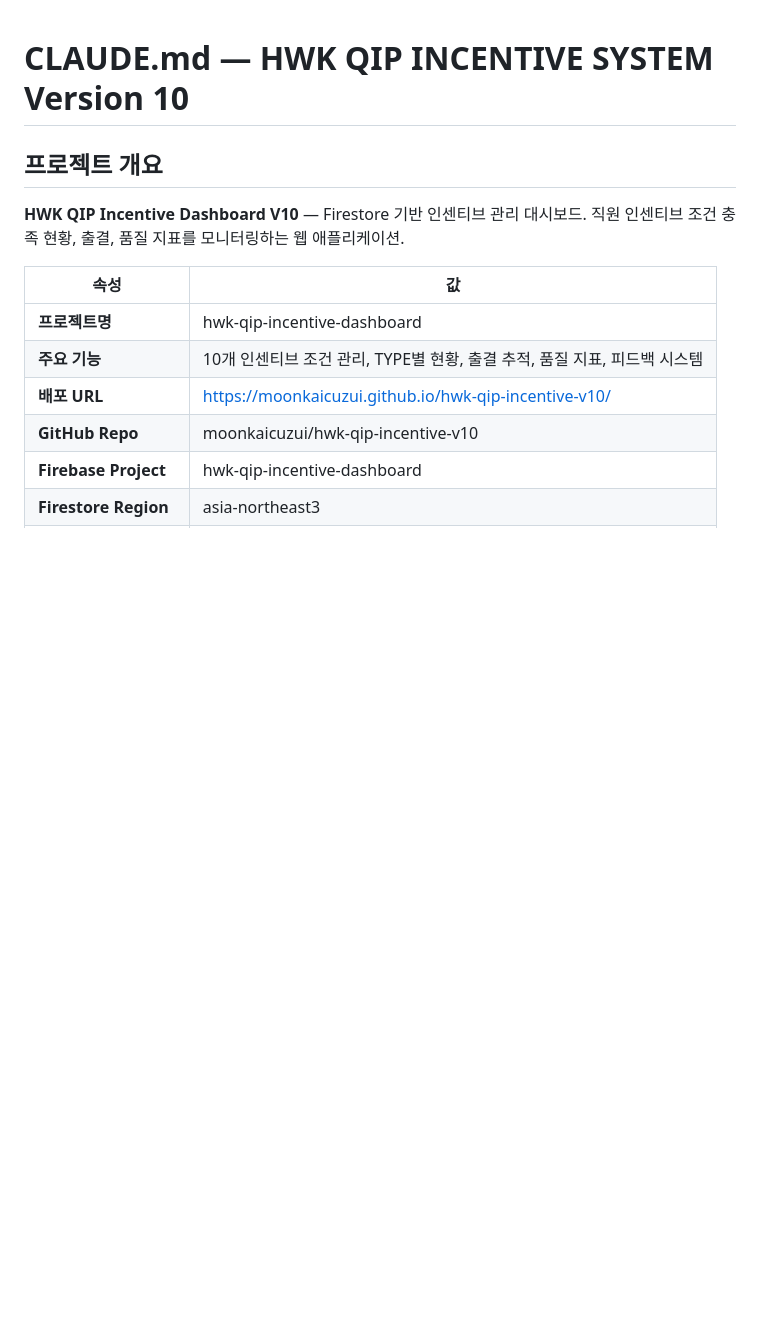
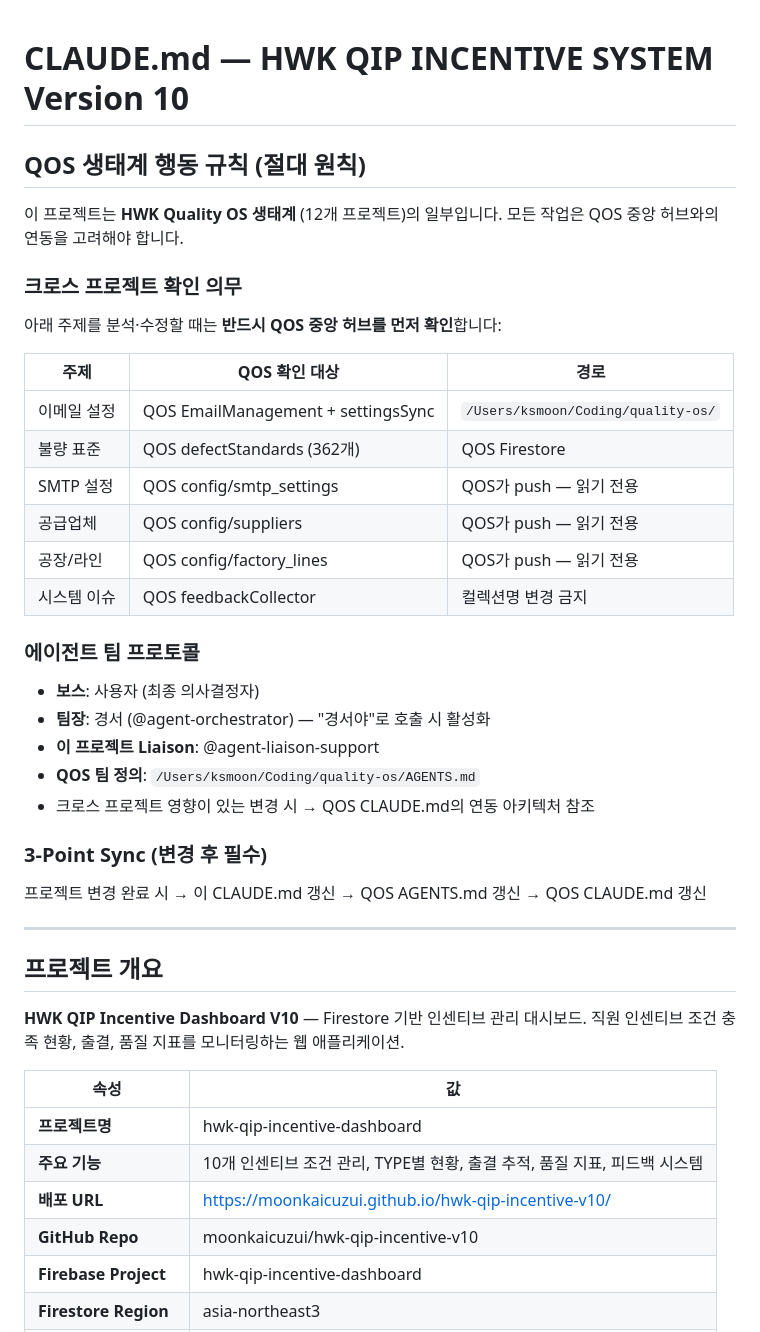
Before and after one commit to moonkaicuzui/hwk-qip-incentive-v10, a Markdown page: CLAUDE.md, the part around one of its changes. GitHub-like rendering; blank space fills up the shorter version.

Commit message:
docs: CLAUDE.md QOS 거버넌스 행동 규칙 추가
Co-Authored-By: Claude Opus 4.6 (1M context) <noreply@anthropic.com>

```diff
--- a/CLAUDE.md
+++ b/CLAUDE.md
@@ -1,4 +1,33 @@
 # CLAUDE.md — HWK QIP INCENTIVE SYSTEM Version 10
+
+## QOS 생태계 행동 규칙 (절대 원칙)
+
+이 프로젝트는 **HWK Quality OS 생태계** (12개 프로젝트)의 일부입니다.
+모든 작업은 QOS 중앙 허브와의 연동을 고려해야 합니다.
+
+### 크로스 프로젝트 확인 의무
+아래 주제를 분석·수정할 때는 **반드시 QOS 중앙 허브를 먼저 확인**합니다:
+
+| 주제 | QOS 확인 대상 | 경로 |
+|------|-------------|------|
+| 이메일 설정 | QOS EmailManagement + settingsSync | `/Users/ksmoon/Coding/quality-os/` |
+| 불량 표준 | QOS defectStandards (362개) | QOS Firestore |
+| SMTP 설정 | QOS config/smtp_settings | QOS가 push — 읽기 전용 |
+| 공급업체 | QOS config/suppliers | QOS가 push — 읽기 전용 |
+| 공장/라인 | QOS config/factory_lines | QOS가 push — 읽기 전용 |
+| 시스템 이슈 | QOS feedbackCollector | 컬렉션명 변경 금지 |
+
+### 에이전트 팀 프로토콜
+- **보스**: 사용자 (최종 의사결정자)
+- **팀장**: 경서 (@agent-orchestrator) — "경서야"로 호출 시 활성화
+- **이 프로젝트 Liaison**: @agent-liaison-support
+- **QOS 팀 정의**: `/Users/ksmoon/Coding/quality-os/AGENTS.md`
+- 크로스 프로젝트 영향이 있는 변경 시 → QOS CLAUDE.md의 연동 아키텍처 참조
+
+### 3-Point Sync (변경 후 필수)
+프로젝트 변경 완료 시 → 이 CLAUDE.md 갱신 → QOS AGENTS.md 갱신 → QOS CLAUDE.md 갱신
+
+---
 
 ## 프로젝트 개요
 
```
Also changed, not shown: other parts of CLAUDE.md (+16 -0 lines).
